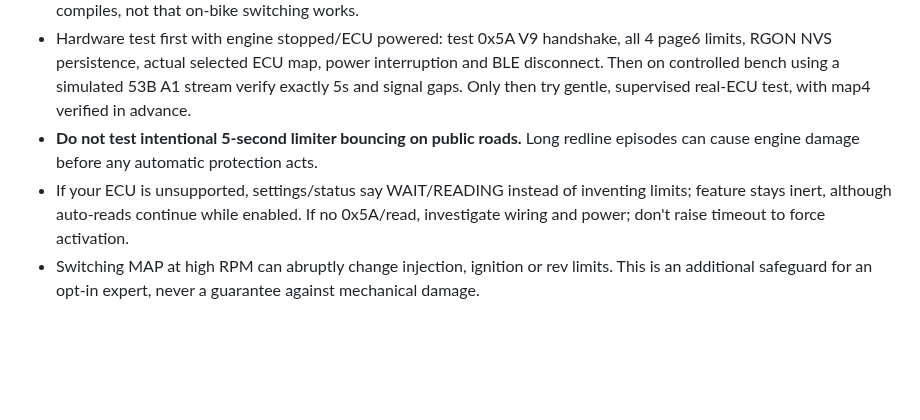
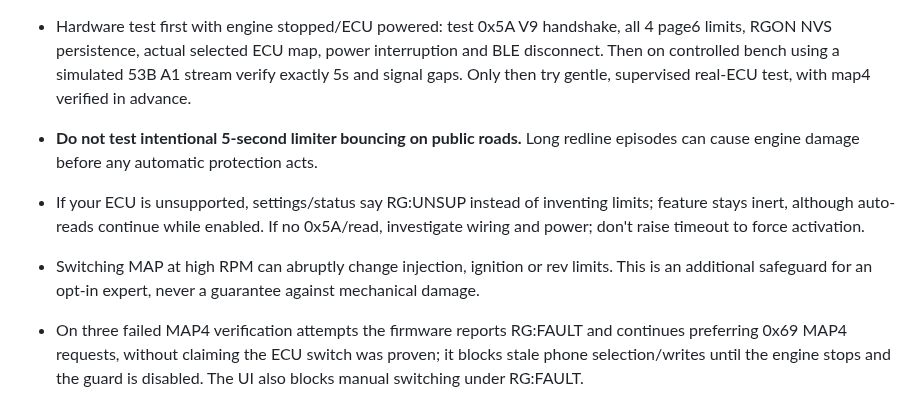
Before and after one commit to letan99vl/Blink-Redleo, a Markdown page: BLINK_FW23_REDLINE_GUARD_HANDOFF.md, the part around the change. Rendered like a GitHub page; blank space fills up the shorter version.

Commit message:
Update FW2.3 handoff for stationary 1s NVS changes and RG:FAULT map selection lock

```diff
--- a/BLINK_FW23_REDLINE_GUARD_HANDOFF.md
+++ b/BLINK_FW23_REDLINE_GUARD_HANDOFF.md
@@ -27,5 +27,7 @@ Once explicitly armed from Blink with the motorcycle engine stopped, the ESP32 r
 - Github Actions branch workflow `FW2.3 Redline Guard Candidate Checks`: C++ checksum/RPM/timer tests, Blink UI syntax/safety assertions, compile full ESP32 sketch and attach LAB-CANDIDATE binary artifact. This proves source compiles, not that on-bike switching works.
 - Hardware test first with engine stopped/ECU powered: test 0x5A V9 handshake, all 4 page6 limits, RGON NVS persistence, actual selected ECU map, power interruption and BLE disconnect. Then on controlled bench using a simulated 53B A1 stream verify exactly 5s and signal gaps. Only then try gentle, supervised real-ECU test, with map4 verified in advance.
 - **Do not test intentional 5-second limiter bouncing on public roads.** Long redline episodes can cause engine damage before any automatic protection acts.
-- If your ECU is unsupported, settings/status say WAIT/READING instead of inventing limits; feature stays inert, although auto-reads continue while enabled. If no 0x5A/read, investigate wiring and power; don't raise timeout to force activation.
+- If your ECU is unsupported, settings/status say RG:UNSUP instead of inventing limits; feature stays inert, although auto-reads continue while enabled. If no 0x5A/read, investigate wiring and power; don't raise timeout to force activation.
 - Switching MAP at high RPM can abruptly change injection, ignition or rev limits. This is an additional safeguard for an opt-in expert, never a guarantee against mechanical damage.
+
+- On three failed MAP4 verification attempts the firmware reports RG:FAULT and continues preferring 0x69 MAP4 requests, without claiming the ECU switch was proven; it blocks stale phone selection/writes until the engine stops and the guard is disabled. The UI also blocks manual switching under RG:FAULT.
```
